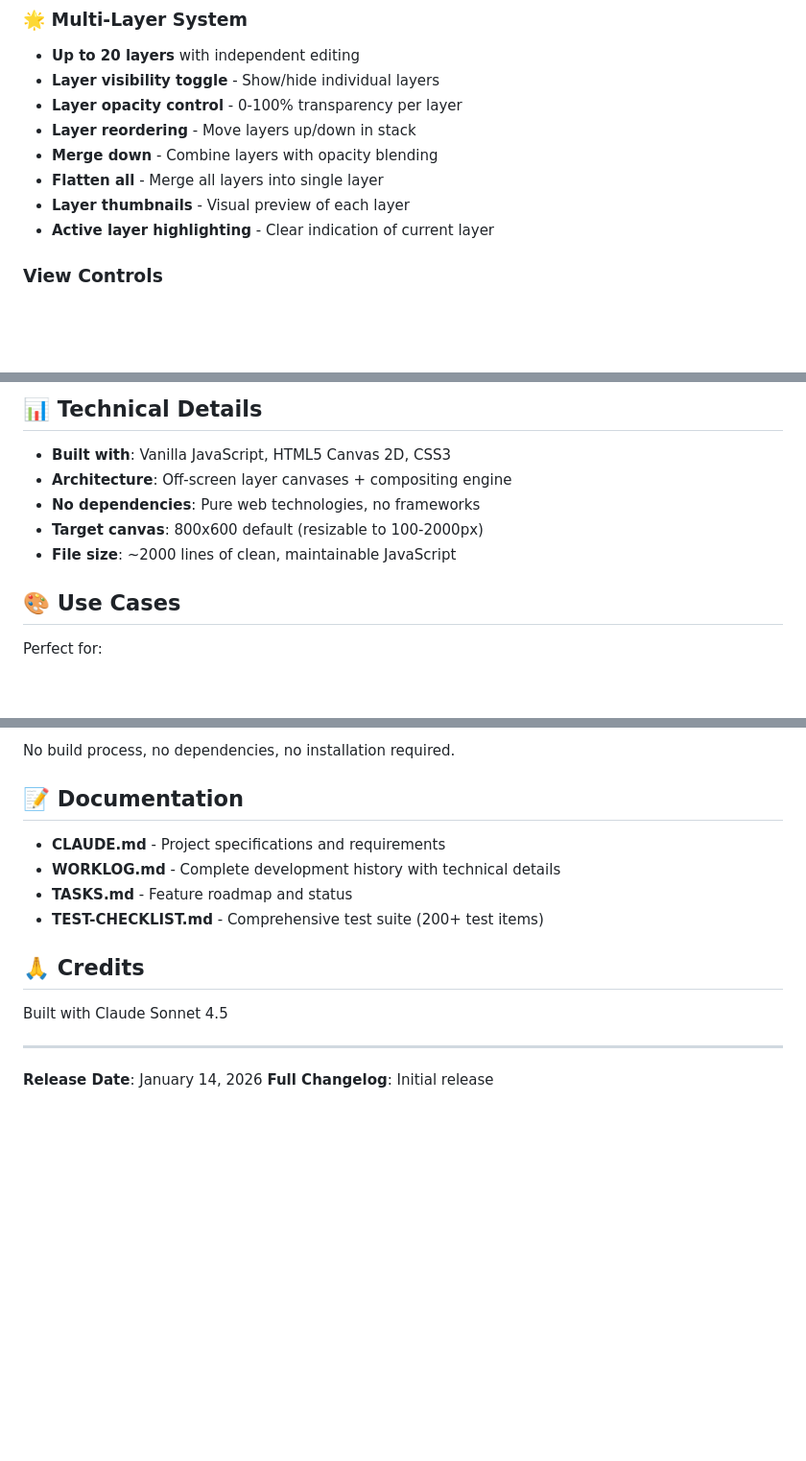
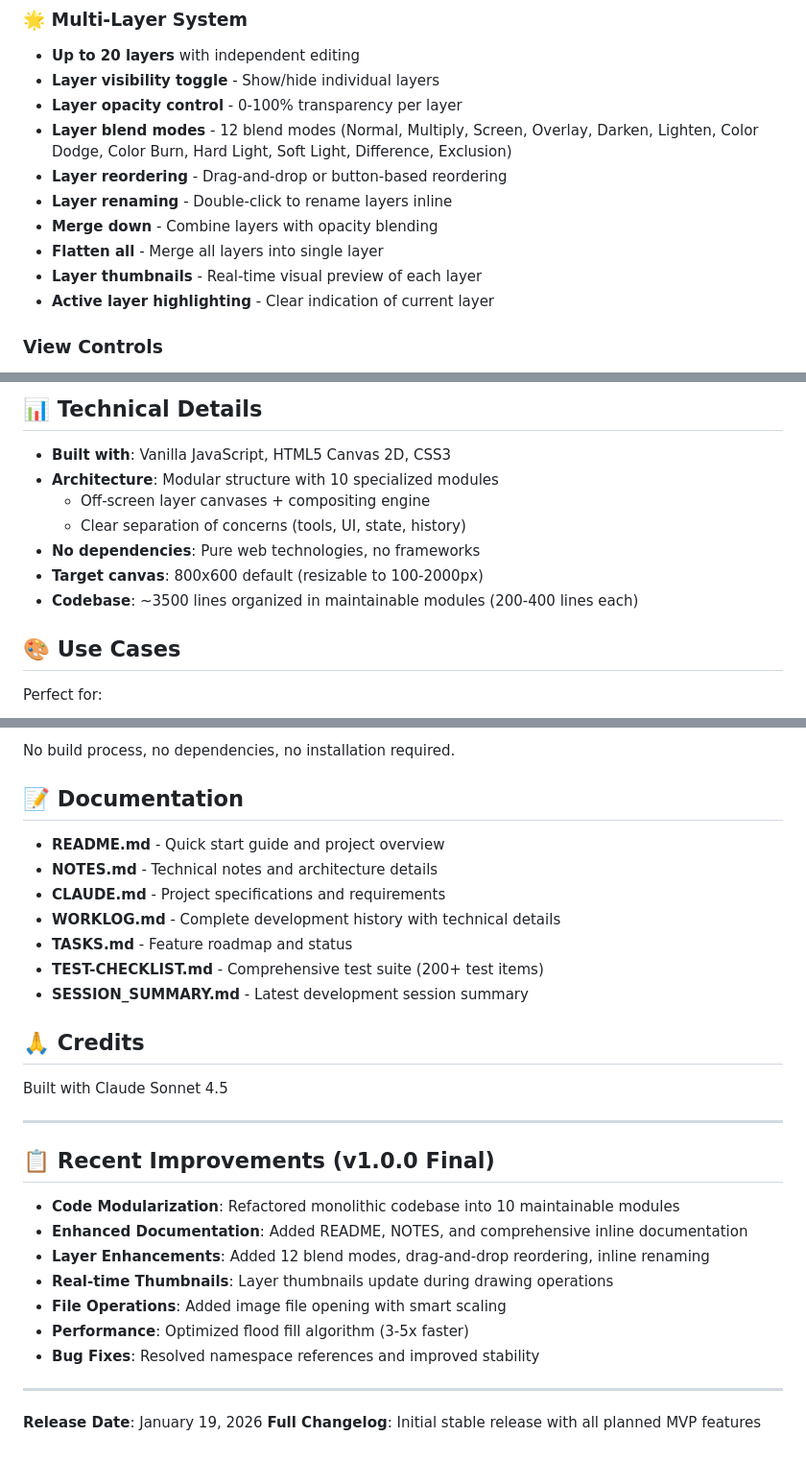
Before and after one commit to kosooyoul/auoi-paint-web, a Markdown page: RELEASE-NOTES-v1.0.0.md, 3 parts joined by grey strips. Shown at 96% size. Rendered like a GitHub page; blank space fills up the shorter version.

Commit message:
release: finalize v1.0.0 release notes
Updated release notes with final improvements:
- Code modularization (10 modules)
- Enhanced documentation
- Layer blend modes and drag-drop reordering
- Real-time layer thumbnails
- File open functionality
- Performance optimizations

Co-Authored-By: Claude Sonnet 4.5 <noreply@anthropic.com>

```diff
--- a/RELEASE-NOTES-v1.0.0.md
+++ b/RELEASE-NOTES-v1.0.0.md
@@ -33,10 +33,12 @@ This is the first stable release of Web Paint, featuring a complete professional
 - **Up to 20 layers** with independent editing
 - **Layer visibility toggle** - Show/hide individual layers
 - **Layer opacity control** - 0-100% transparency per layer
-- **Layer reordering** - Move layers up/down in stack
+- **Layer blend modes** - 12 blend modes (Normal, Multiply, Screen, Overlay, Darken, Lighten, Color Dodge, Color Burn, Hard Light, Soft Light, Difference, Exclusion)
+- **Layer reordering** - Drag-and-drop or button-based reordering
+- **Layer renaming** - Double-click to rename layers inline
 - **Merge down** - Combine layers with opacity blending
 - **Flatten all** - Merge all layers into single layer
-- **Layer thumbnails** - Visual preview of each layer
+- **Layer thumbnails** - Real-time visual preview of each layer
 - **Active layer highlighting** - Clear indication of current layer
 
 ### View Controls
@@ -79,10 +82,12 @@ This is the first stable release of Web Paint, featuring a complete professional
 ## 📊 Technical Details
 
 - **Built with**: Vanilla JavaScript, HTML5 Canvas 2D, CSS3
-- **Architecture**: Off-screen layer canvases + compositing engine
+- **Architecture**: Modular structure with 10 specialized modules
+  - Off-screen layer canvases + compositing engine
+  - Clear separation of concerns (tools, UI, state, history)
 - **No dependencies**: Pure web technologies, no frameworks
 - **Target canvas**: 800x600 default (resizable to 100-2000px)
-- **File size**: ~2000 lines of clean, maintainable JavaScript
+- **Codebase**: ~3500 lines organized in maintainable modules (200-400 lines each)
 
 ## 🎨 Use Cases
 
@@ -104,10 +109,13 @@ No build process, no dependencies, no installation required.
 
 ## 📝 Documentation
 
+- **README.md** - Quick start guide and project overview
+- **NOTES.md** - Technical notes and architecture details
 - **CLAUDE.md** - Project specifications and requirements
 - **WORKLOG.md** - Complete development history with technical details
 - **TASKS.md** - Feature roadmap and status
 - **TEST-CHECKLIST.md** - Comprehensive test suite (200+ test items)
+- **SESSION_SUMMARY.md** - Latest development session summary
 
 ## 🙏 Credits
 
@@ -115,5 +123,17 @@ Built with Claude Sonnet 4.5
 
 ---
 
-**Release Date**: January 14, 2026
-**Full Changelog**: Initial release
+## 📋 Recent Improvements (v1.0.0 Final)
+
+- **Code Modularization**: Refactored monolithic codebase into 10 maintainable modules
+- **Enhanced Documentation**: Added README, NOTES, and comprehensive inline documentation
+- **Layer Enhancements**: Added 12 blend modes, drag-and-drop reordering, inline renaming
+- **Real-time Thumbnails**: Layer thumbnails update during drawing operations
+- **File Operations**: Added image file opening with smart scaling
+- **Performance**: Optimized flood fill algorithm (3-5x faster)
+- **Bug Fixes**: Resolved namespace references and improved stability
+
+---
+
+**Release Date**: January 19, 2026
+**Full Changelog**: Initial stable release with all planned MVP features
```
Also changed, not shown: other parts of RELEASE-NOTES-v1.0.0.md (+1 -0 lines).
